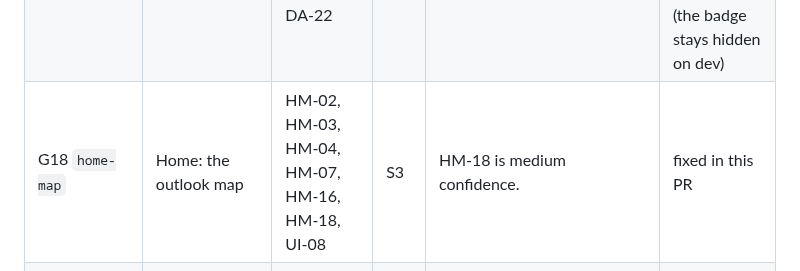
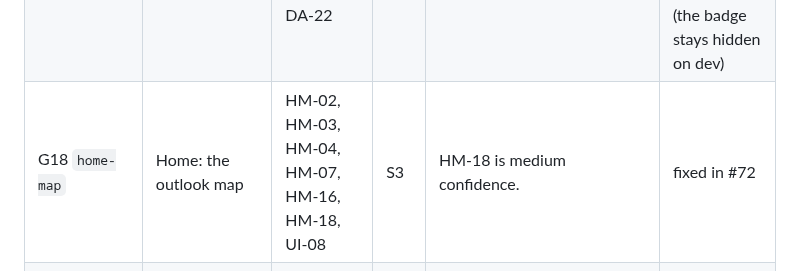
Before and after one commit to elyfmiller/flubnf, a Markdown page: docs/team/bug-hunt-2026-10-25.md, the part around the change. GitHub-like rendering.

Commit message:
Bug hunt notes: G18 fixed in #72

```diff
--- a/docs/team/bug-hunt-2026-10-25.md
+++ b/docs/team/bug-hunt-2026-10-25.md
@@ -269,7 +269,7 @@ The fix run takes these in order, one pull request into `dev` per group. Each pu
 | G15 `deleted-runs-labels` | Run pages after a delete; run labels; bad run ids | FC-15, FC-16, FC-19, UI-17, ST-13 | S3 |  | fixed in #69 |
 | G16 `weekly-report` | Weekly and season report files | OU-03, OU-04, OU-05, OU-06, RE-26, FC-20 | S3 | OU-03 and RE-26 change downloaded file names: keep the submission CSV names untouched. | fixed in #70; OU-03 for Ely: two shipped runs of one week still save their reports under one name (the decided name is the reference date's) |
 | G17 `hub-setup` | Missing hub, the Setup card and component versions | WI-08, HM-08, HM-11, HM-12, HM-13, HM-14, DA-22 | S3 | HM-08 is medium confidence. | fixed in #71; WI-08's shipped snapshot badged "not archived" not reproduced (the badge stays hidden on dev) |
-| G18 `home-map` | Home: the outlook map | HM-02, HM-03, HM-04, HM-07, HM-16, HM-18, UI-08 | S3 | HM-18 is medium confidence. | fixed in this PR |
+| G18 `home-map` | Home: the outlook map | HM-02, HM-03, HM-04, HM-07, HM-16, HM-18, UI-08 | S3 | HM-18 is medium confidence. | fixed in #72 |
 | G19 `charts` | Charts: colors, toolbar, fans, races | UI-03, UI-04, FC-31, FC-14, FC-24, MO-09 | S3 | UI-03: the Groundhog's gold is shared with the report; pick a darker gold on light themes only, checked with the color-blind mode. | open |
 | G20 `phone-tables` | Phone width: tables, diagrams, folds | ME-06, ME-07, ME-08, ME-09, ME-10, MO-23, HM-06, HM-09, DA-10, DA-11 | S3 | CSS mostly. | open |
 | G21 `state-dir-protect` | State folder and what Storage may delete or serve | WI-04, ST-06, ST-07, OU-15 | S3 | Decision-heavy: ST-06 and ST-07 (medium confidence) change what reclaim deletes, and OU-15 what downloads serve. Fix WI-04; for the others, if the fix changes a rule recorded in a lane's 'Decided', list it for Ely instead. | open |
```
